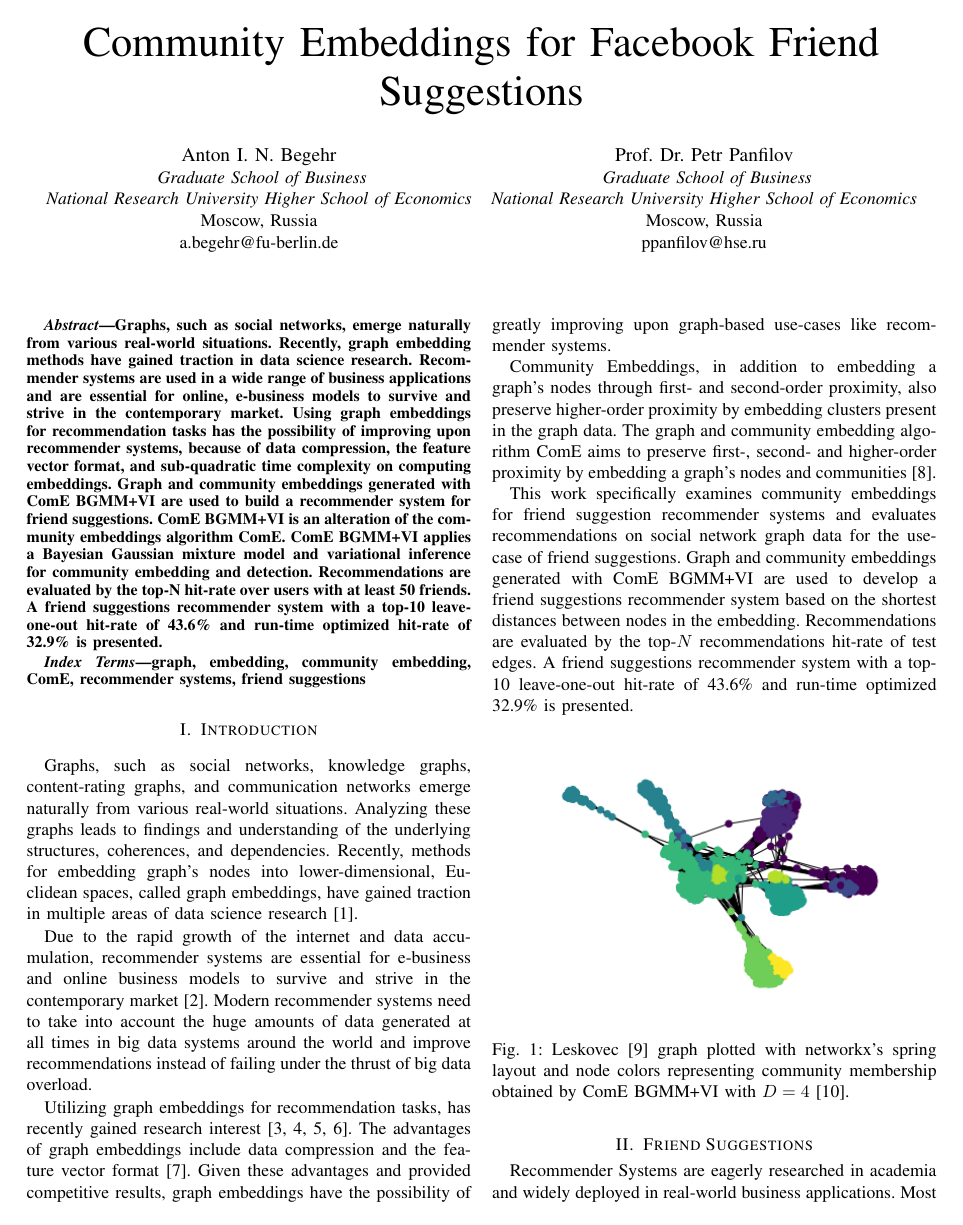
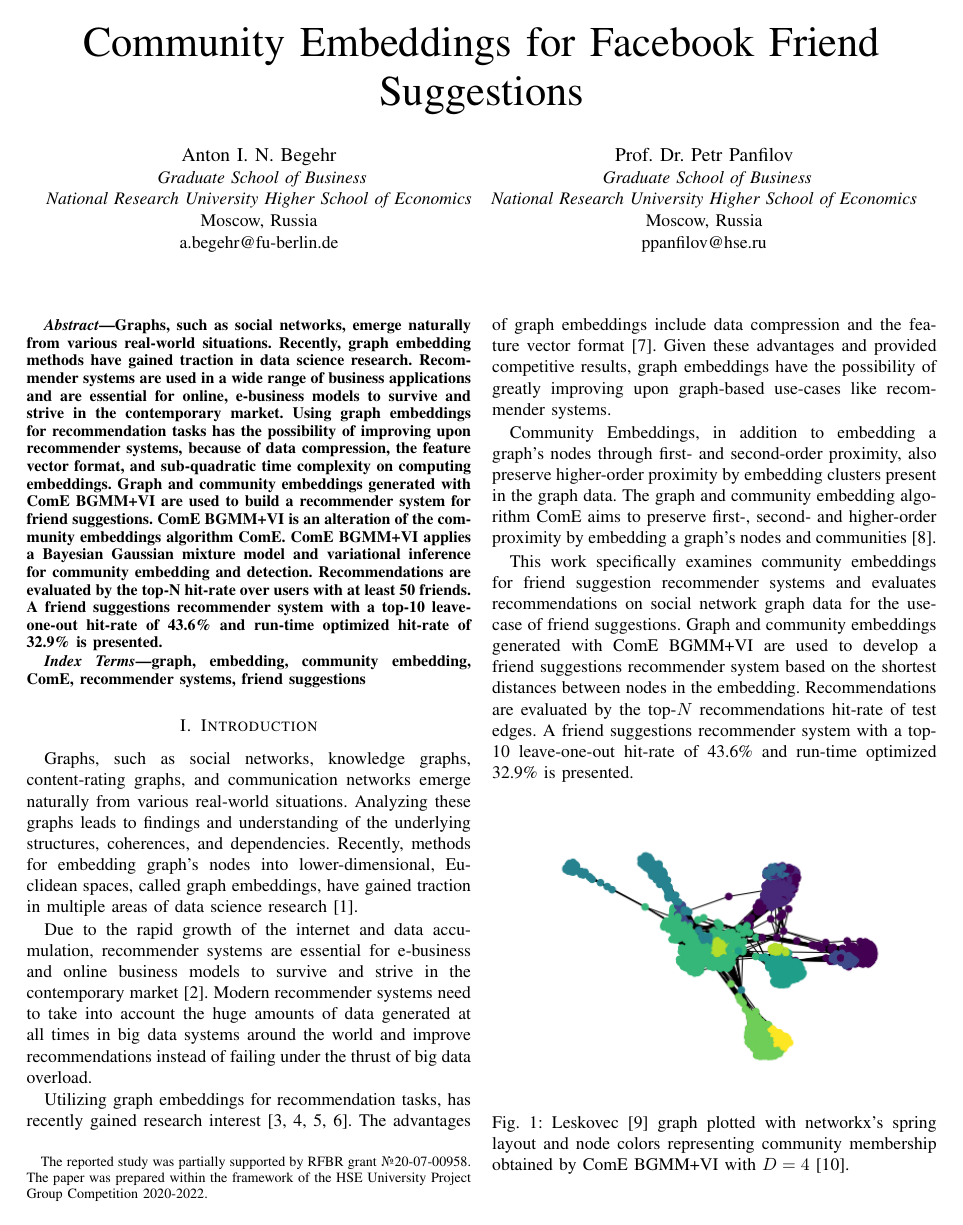
Before and after one commit to abegehr/MT-paper-FSs, a LaTeX paper (paper-ffs.tex): page 1 of 10. Compiled offline with pdfLaTeX; a missing font is replaced by an installed copy or a similar font; a LaTeX package or settings file that is missing is left out.

Commit message:
add HSE tranks
from ProfPPanfilov

```diff
--- a/paper-ffs.tex
+++ b/paper-ffs.tex
@@ -1,4 +1,5 @@
 \documentclass[conference]{IEEEtran}
+\IEEEoverridecommandlockouts
 
 \usepackage{cite}
 \usepackage[numbers]{natbib}
@@ -7,7 +8,7 @@
 \usepackage{algpseudocode}
 \usepackage{xcolor}
 \usepackage{graphicx}
-\usepackage{textcomp}
+\usepackage[warn]{textcomp}
 \usepackage{multirow}
 \usepackage{mathtools}
 \usepackage{commath}
@@ -35,7 +36,9 @@
 
 \begin{document}
 
-\title{Community Embeddings for Facebook Friend Suggestions}
+\title{Community Embeddings for Facebook Friend Suggestions\\
+    \thanks{The reported study was partially supported by RFBR grant \textnumero 20-07-00958. The paper was prepared within the framework of the HSE University Project Group Competition 2020-2022.}
+}
 
 \author{
     \IEEEauthorblockN{Anton I. N. Begehr}
```
Also changed, not shown: paper-ffs.pdf.
